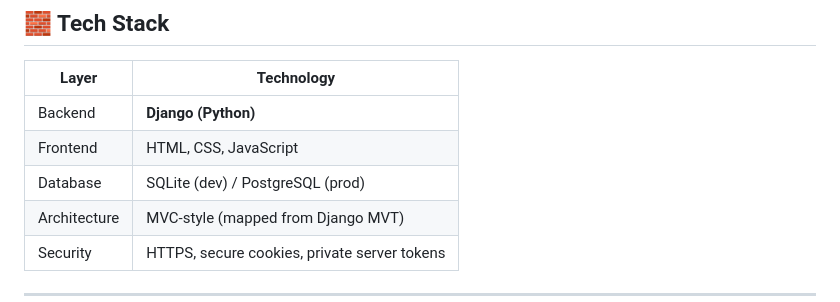
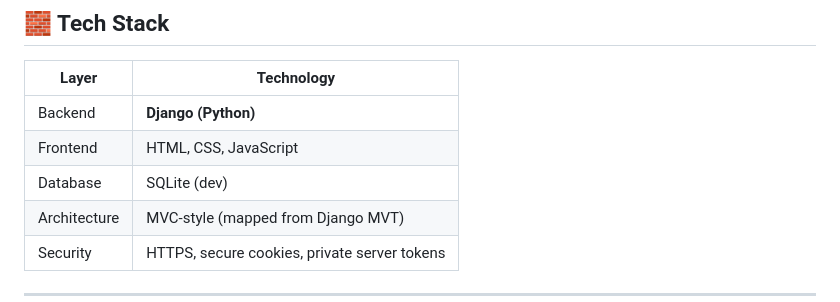
Before and after one commit to Jarvis-ai-UFAR/JARVIS, a Markdown page: README.md, the part around the change. Rendered like a GitHub page.

```diff
--- a/README.md
+++ b/README.md
@@ -41,7 +41,7 @@ Its goal is to help students manage learning resources and improve their study w
 |------|------------|
 | Backend | **Django (Python)** |
 | Frontend | HTML, CSS, JavaScript |
-| Database | SQLite (dev) / PostgreSQL (prod) |
+| Database | SQLite (dev) |
 | Architecture | MVC-style (mapped from Django MVT) |
 | Security | HTTPS, secure cookies, private server tokens |
 
```
